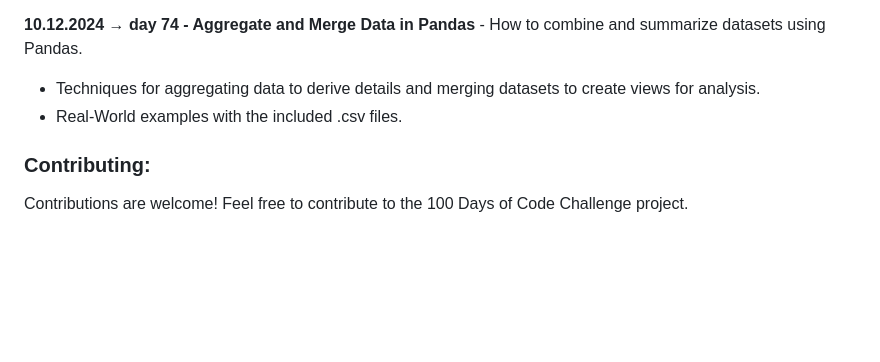
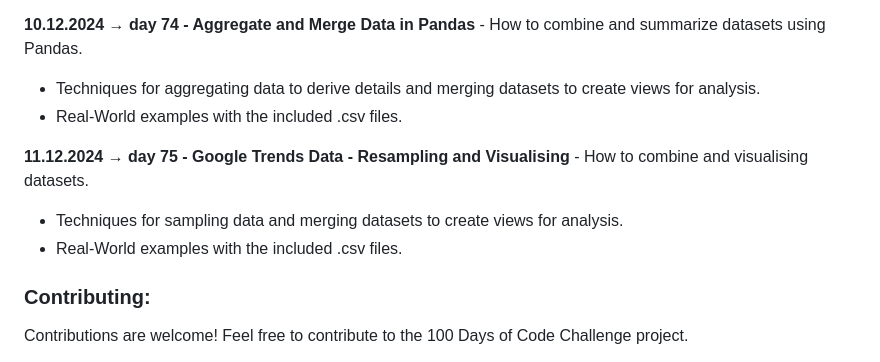
Before and after one commit to dbeniamin/1-100_PythonCode_Challenge, a Markdown page: README.md, the part around the change. Drawn GitHub-style; blank space fills up the shorter version.

```diff
--- a/README.md
+++ b/README.md
@@ -369,6 +369,12 @@ You can customize the files / folders as needed for your own desired usage. Feel
 - Techniques for aggregating data to derive details and merging datasets to create views for analysis.
 - Real-World examples with the included .csv files.
 
+**11.12.2024 → day 75 - Google Trends Data - Resampling and Visualising** - How to combine and visualising datasets.
+- Techniques for sampling data and merging datasets to create views for analysis.
+- Real-World examples with the included .csv files.
+
+
+
 ### Contributing:
 
 Contributions are welcome! Feel free to contribute to the 100 Days of Code Challenge project.
```
